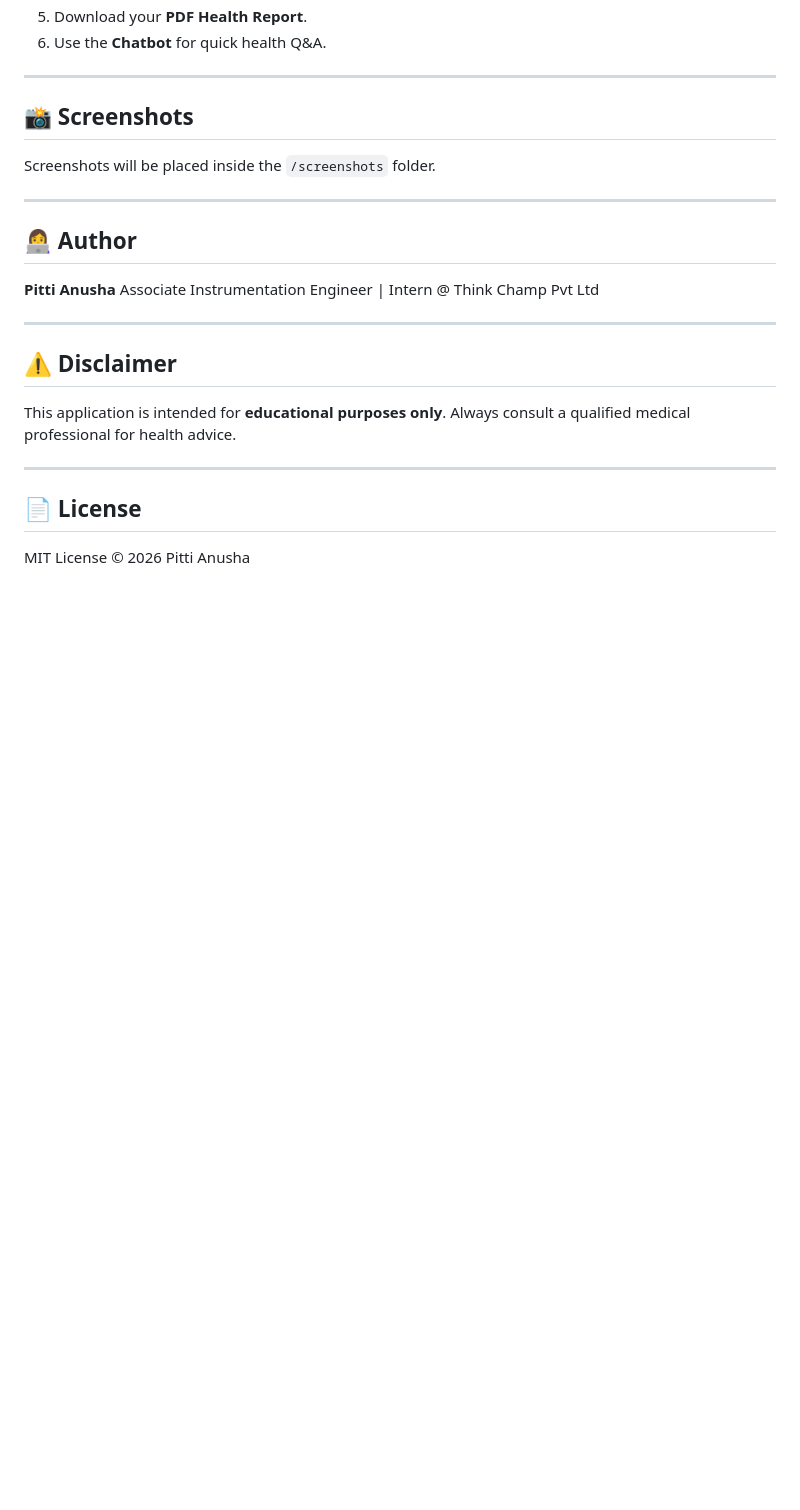
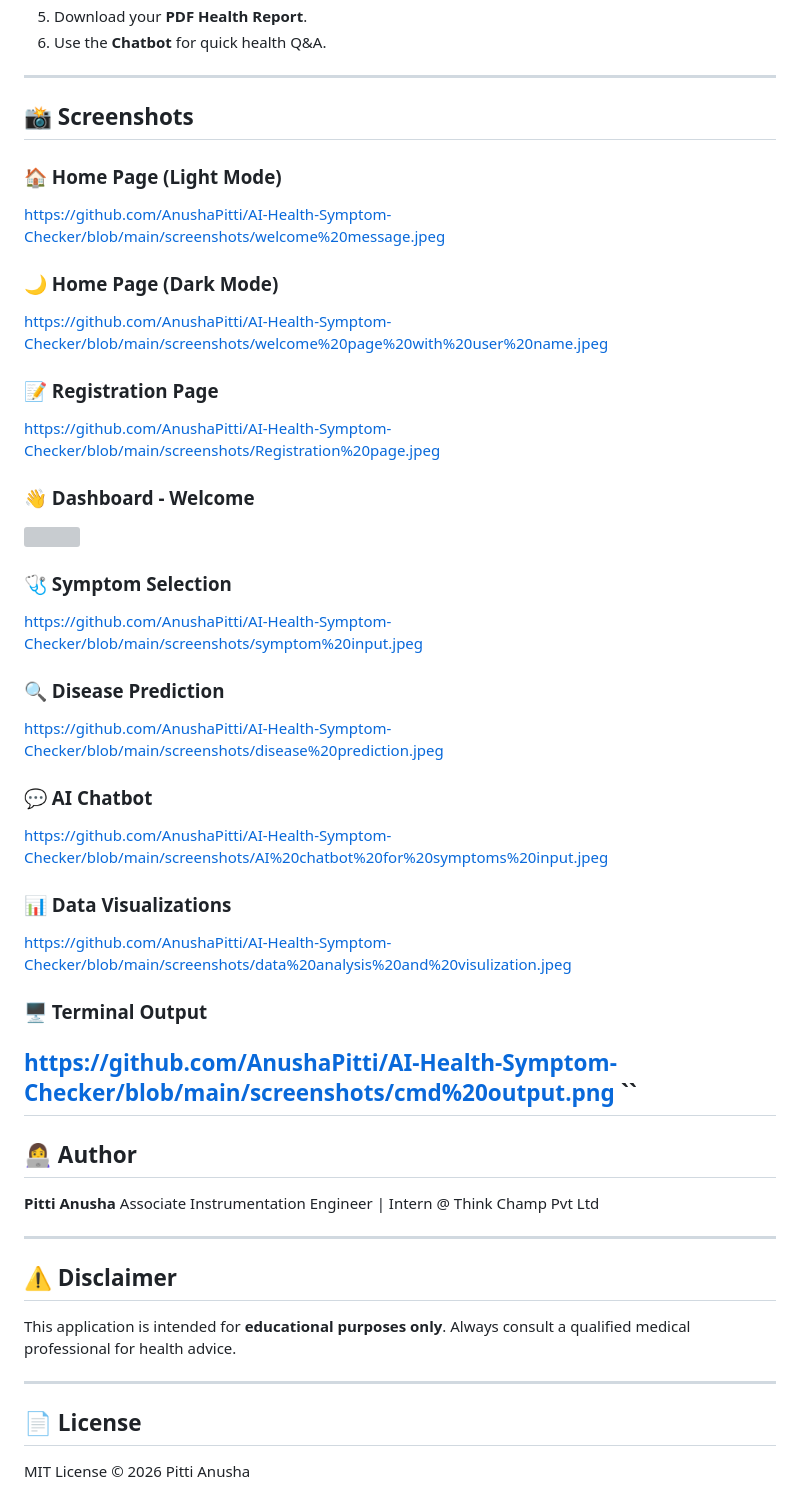
Before and after one commit to AnushaPitti/AI-Health-Symptom-Checker, a Markdown page: AI_Health_Symptom_Checker/README.md, the part around the change. Rendered like a GitHub page; blank space fills up the shorter version; grey boxes are pictures that could not be loaded.

Commit message:
Update README with screenshots and links

```diff
--- a/AI_Health_Symptom_Checker/README.md
+++ b/AI_Health_Symptom_Checker/README.md
@@ -111,8 +111,34 @@ AI_Health_Symptom_Checker/
 ---
 
 ## 📸 Screenshots
-Screenshots will be placed inside the `/screenshots` folder.
 
+### 🏠 Home Page (Light Mode)
+https://github.com/AnushaPitti/AI-Health-Symptom-Checker/blob/main/screenshots/welcome%20message.jpeg
+
+### 🌙 Home Page (Dark Mode)
+https://github.com/AnushaPitti/AI-Health-Symptom-Checker/blob/main/screenshots/welcome%20page%20with%20user%20name.jpeg
+
+### 📝 Registration Page
+https://github.com/AnushaPitti/AI-Health-Symptom-Checker/blob/main/screenshots/Registration%20page.jpeg
+
+### 👋 Dashboard - Welcome
+<img src="screenshots/welcome page with user name.jpeg" width="100%"/>
+
+### 🩺 Symptom Selection
+https://github.com/AnushaPitti/AI-Health-Symptom-Checker/blob/main/screenshots/symptom%20input.jpeg
+
+### 🔍 Disease Prediction
+https://github.com/AnushaPitti/AI-Health-Symptom-Checker/blob/main/screenshots/disease%20prediction.jpeg
+
+### 💬 AI Chatbot
+https://github.com/AnushaPitti/AI-Health-Symptom-Checker/blob/main/screenshots/AI%20chatbot%20for%20symptoms%20input.jpeg
+
+### 📊 Data Visualizations
+https://github.com/AnushaPitti/AI-Health-Symptom-Checker/blob/main/screenshots/data%20analysis%20and%20visulization.jpeg
+
+### 🖥️ Terminal Output
+https://github.com/AnushaPitti/AI-Health-Symptom-Checker/blob/main/screenshots/cmd%20output.png
+``
 ---
 
 ## 👩‍💻 Author
```
